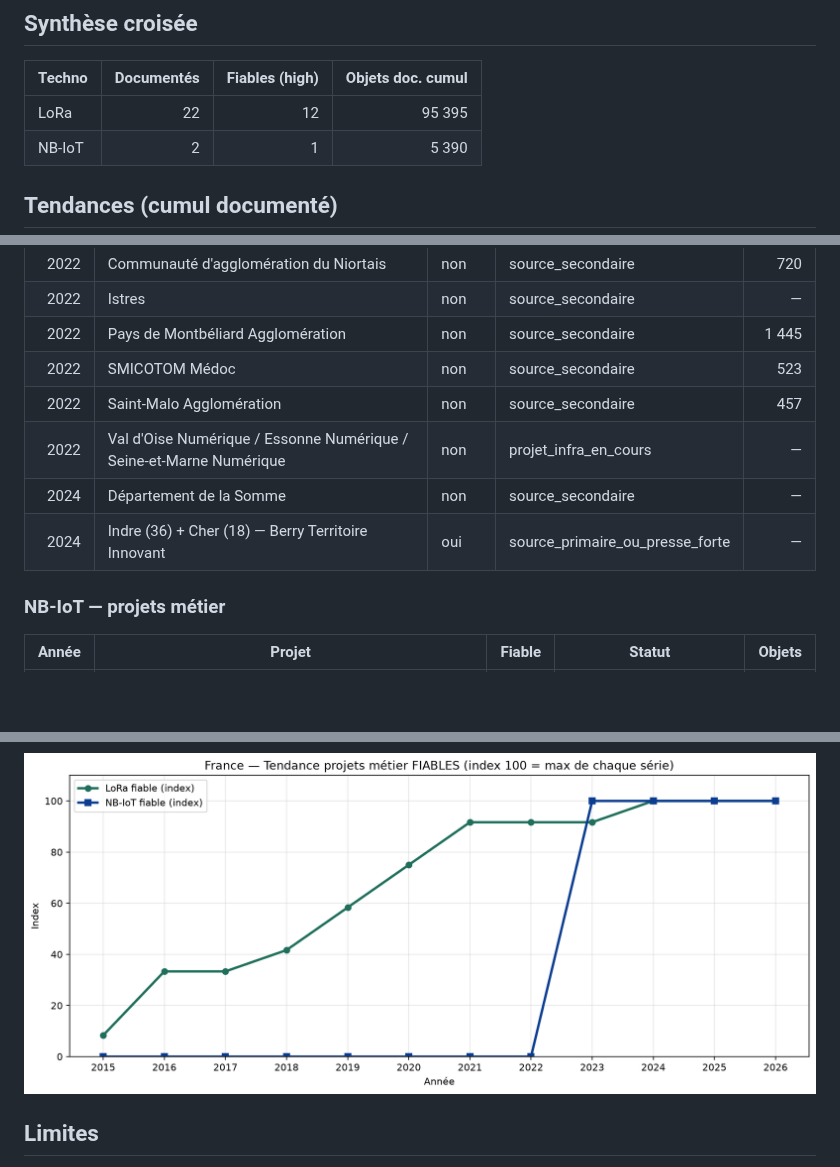
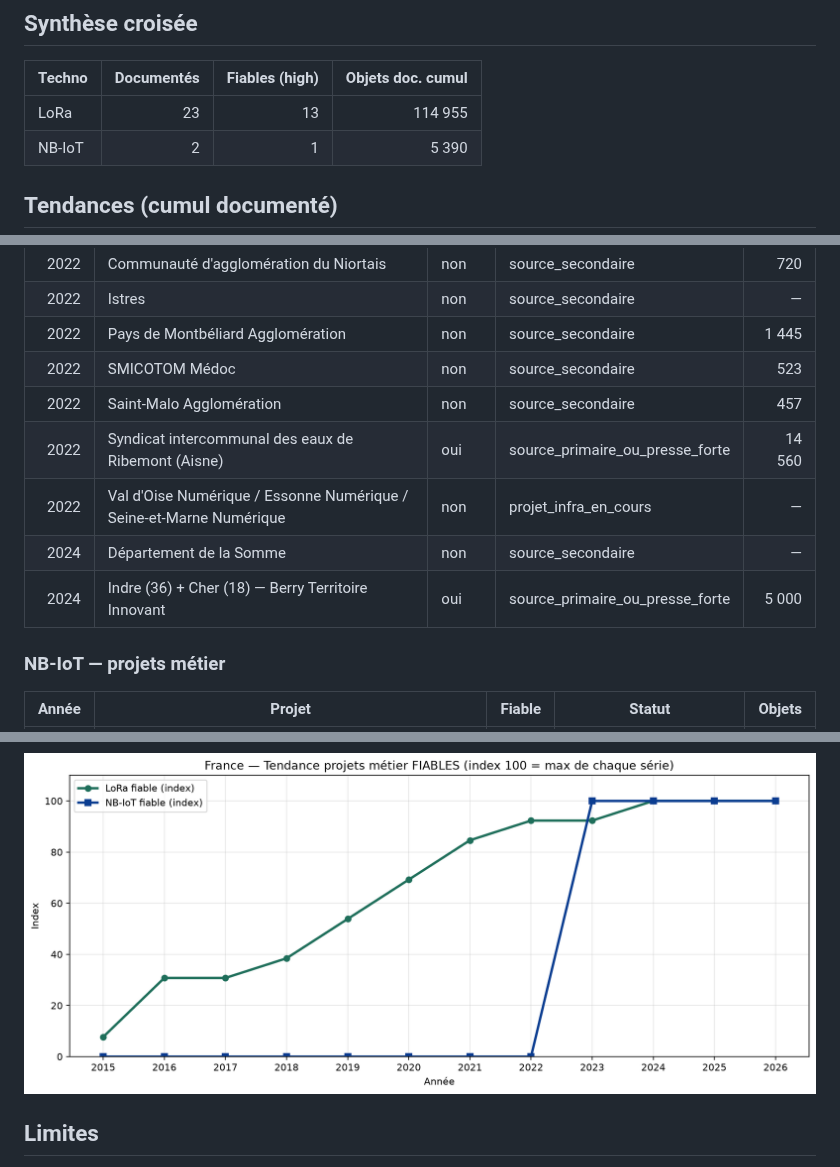
Before and after one commit to PastorekMatej/Lora-NbIoT-study, a Markdown page: reports/croisement_projets_metier_lora_nbiot.md, 3 parts joined by grey strips. Drawn GitHub-style; pictures changed too: reports/figures/croise_tendances_index_fiable.png; blank space fills up the shorter version.

```diff
--- a/reports/croisement_projets_metier_lora_nbiot.md
+++ b/reports/croisement_projets_metier_lora_nbiot.md
@@ -16,7 +16,7 @@
 
 | Techno | Documentés | Fiables (high) | Objets doc. cumul |
 |---|---:|---:|---:|
-| LoRa | 22 | 12 | 95 395 |
+| LoRa | 23 | 13 | 114 955 |
 | NB-IoT | 2 | 1 | 5 390 |
 
 ## Tendances (cumul documenté)
@@ -68,9 +68,10 @@
 | 2022 | Pays de Montbéliard Agglomération | non | source_secondaire | 1 445 |
 | 2022 | SMICOTOM Médoc | non | source_secondaire | 523 |
 | 2022 | Saint-Malo Agglomération | non | source_secondaire | 457 |
+| 2022 | Syndicat intercommunal des eaux de Ribemont (Aisne) | oui | source_primaire_ou_presse_forte | 14 560 |
 | 2022 | Val d'Oise Numérique / Essonne Numérique / Seine-et-Marne Numérique | non | projet_infra_en_cours | — |
 | 2024 | Département de la Somme | non | source_secondaire | — |
-| 2024 | Indre (36) + Cher (18) — Berry Territoire Innovant | oui | source_primaire_ou_presse_forte | — |
+| 2024 | Indre (36) + Cher (18) — Berry Territoire Innovant | oui | source_primaire_ou_presse_forte | 5 000 |
 
 ### NB-IoT — projets métier
 
```
Also changed, not shown: other parts of reports/croisement_projets_metier_lora_nbiot.md (+5 -5 lines), reports/lora_usagers_france_depuis_2015.md (+12 -11 lines), reports/figures/croise_fiabilite_projets_metier.png, reports/figures/croise_objets_documentes_lora_nbiot.png, reports/figures/croise_projets_metier_cumul_lora_nbiot.png, reports/figures/croise_projets_metier_flux_lora_nbiot.png, 4 other files.
